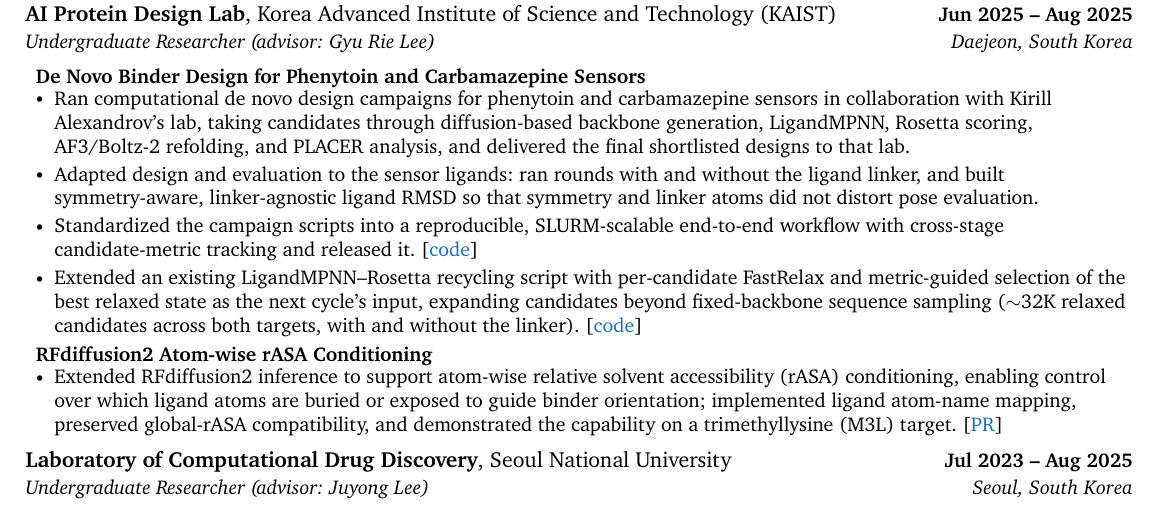
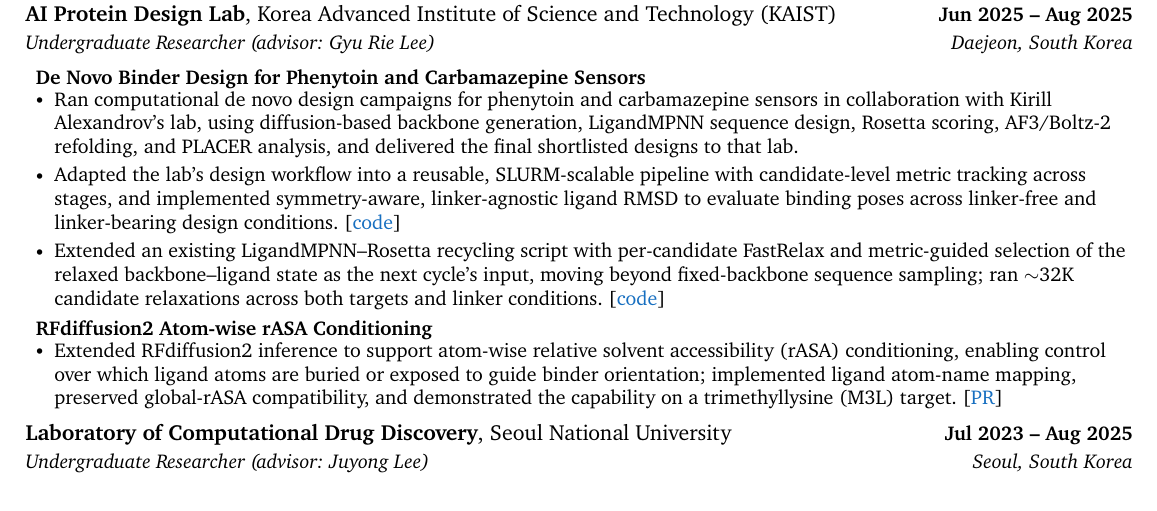
Before and after one commit to daylight-00/undergrad_cv, a LaTeX document (template.tex): part of page 1 of 3, cut so that both start at the same text. Compiled offline with XeLaTeX; a missing font is replaced by an installed copy or a similar font.

Commit message:
KAIST: regroup the binder design bullets into campaign, pipeline and evaluation, and recycling
Merge the workflow bullet and the linker/RMSD bullet, since both are research software shaped by the sensor ligands, and attribute the pipeline to the lab's design workflow. The campaign bullet drops the step-by-step phrasing. The recycling bullet keeps the move beyond fixed-backbone sampling and counts candidate relaxations (~32K) as workload rather than a result. Block is 14 rendered lines.

```diff
--- a/template.tex
+++ b/template.tex
@@ -194,11 +194,10 @@
 {Undergraduate Researcher (advisor: Gyu Rie Lee)}{Daejeon, South Korea}
 \resumeItemListStart
 \resumeProjectSubheading{De Novo Binder Design for Phenytoin and Carbamazepine Sensors}{}{}
-\resumeItem{Ran computational de novo design campaigns for phenytoin and carbamazepine sensors in collaboration with Kirill Alexandrov's lab, taking candidates through diffusion-based backbone generation, LigandMPNN, Rosetta scoring, AF3/Boltz-2 refolding, and PLACER analysis, and delivered the final shortlisted designs to that lab.}
-\resumeItem{Adapted design and evaluation to the sensor ligands: ran rounds with and without the ligand linker, and built symmetry-aware, linker-agnostic ligand RMSD so that symmetry and linker atoms did not distort pose evaluation.}
-\resumeItem{Standardized the campaign scripts into a reproducible, SLURM-scalable end-to-end workflow with cross-stage candidate-metric tracking and released it. [\href{https://github.com/daylight-00/ligand_binder_design}{\color{RoyalBlue}{code}}]}
-% Note: pool-level numbers (21->275 screened, -25.4->-31.6) and the interface ddG trend over cycles are not used: the former are means of final pools with different cutoffs and backbone counts, the latter is the optimized objective with no orthogonal check. The ~32K count is the total relaxed candidates across the four FastRelax runs (CBZ/PHT, with and without linker).
-\resumeItem{Extended an existing LigandMPNN--Rosetta recycling script with per-candidate FastRelax and metric-guided selection of the best relaxed state as the next cycle's input, expanding candidates beyond fixed-backbone sequence sampling ($\sim$32K relaxed candidates across both targets, with and without the linker). [\href{https://github.com/daylight-00/ligandMPNN_FR}{\color{RoyalBlue}{code}}]}
+\resumeItem{Ran computational de novo design campaigns for phenytoin and carbamazepine sensors in collaboration with Kirill Alexandrov's lab, using diffusion-based backbone generation, LigandMPNN sequence design, Rosetta scoring, AF3/Boltz-2 refolding, and PLACER analysis, and delivered the final shortlisted designs to that lab.}
+\resumeItem{Adapted the lab's design workflow into a reusable, SLURM-scalable pipeline with candidate-level metric tracking across stages, and implemented symmetry-aware, linker-agnostic ligand RMSD to evaluate binding poses across linker-free and linker-bearing design conditions. [\href{https://github.com/daylight-00/ligand_binder_design}{\color{RoyalBlue}{code}}]}
+% Note: pool-level numbers (21->275 screened, -25.4->-31.6) and the interface ddG trend over cycles are not used: the former are means of final pools with different cutoffs and backbone counts, the latter is the optimized objective with no orthogonal check. The ~32K count is the number of candidate relaxations (one FastRelax per sampled candidate, 32,256 rows) across the four FastRelax runs (CBZ/PHT, with and without linker); it is workload, not an optimization result.
+\resumeItem{Extended an existing LigandMPNN--Rosetta recycling script with per-candidate FastRelax and metric-guided selection of the relaxed backbone--ligand state as the next cycle's input, moving beyond fixed-backbone sequence sampling; ran $\sim$32K candidate relaxations across both targets and linker conditions. [\href{https://github.com/daylight-00/ligandMPNN_FR}{\color{RoyalBlue}{code}}]}
 \resumeProjectSubheading{RFdiffusion2 Atom-wise rASA Conditioning}{}{}
 \resumeItem{Extended RFdiffusion2 inference to support atom-wise relative solvent accessibility (rASA) conditioning, enabling control over which ligand atoms are buried or exposed to guide binder orientation; implemented ligand atom-name mapping, preserved global-rASA compatibility, and demonstrated the capability on a trimethyllysine (M3L) target. [\href{https://github.com/RosettaCommons/RFdiffusion2/pull/35}{\color{RoyalBlue}{PR}}]}
 \resumeItemListEnd
```
Also changed, not shown: template.pdf.
